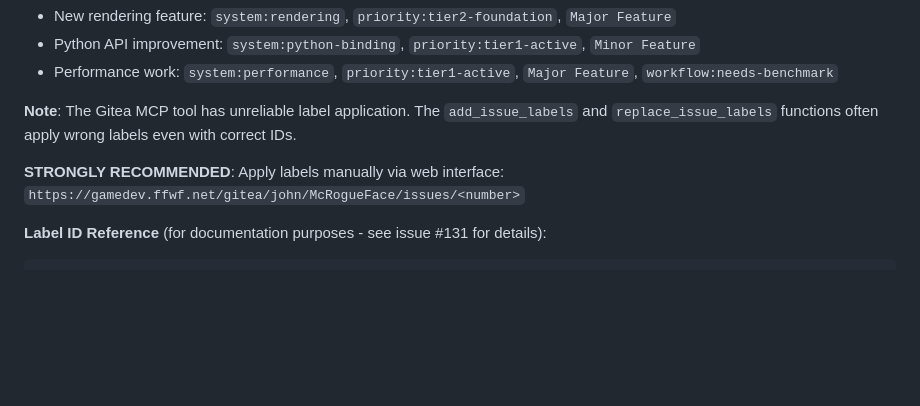
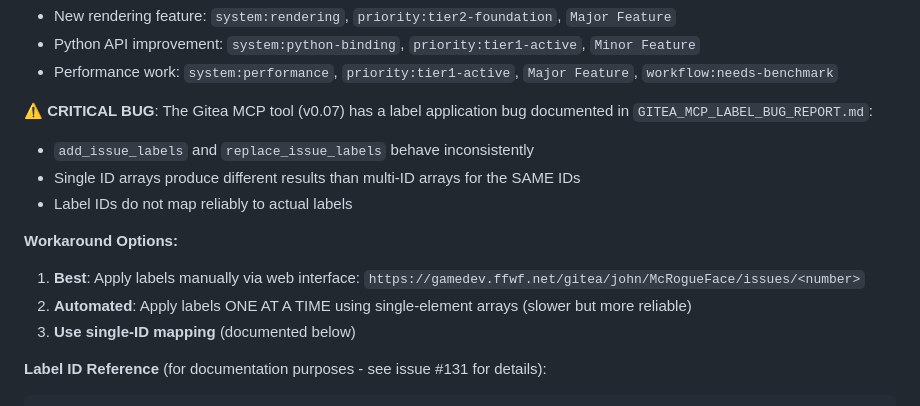
Before and after one commit to jmccardle/McRogueFace, a Markdown page: CLAUDE.md, the part around the change. Drawn GitHub-style; blank space fills up the shorter version.

Commit message:
workaround for gitea label API bugs

````diff
--- a/CLAUDE.md
+++ b/CLAUDE.md
@@ -154,10 +154,15 @@ The project uses a structured label system to organize issues:
 - Python API improvement: `system:python-binding`, `priority:tier1-active`, `Minor Feature`
 - Performance work: `system:performance`, `priority:tier1-active`, `Major Feature`, `workflow:needs-benchmark`
 
-**Note**: The Gitea MCP tool has unreliable label application. The `add_issue_labels` and `replace_issue_labels` functions often apply wrong labels even with correct IDs.
+**⚠️ CRITICAL BUG**: The Gitea MCP tool (v0.07) has a label application bug documented in `GITEA_MCP_LABEL_BUG_REPORT.md`:
+- `add_issue_labels` and `replace_issue_labels` behave inconsistently
+- Single ID arrays produce different results than multi-ID arrays for the SAME IDs
+- Label IDs do not map reliably to actual labels
 
-**STRONGLY RECOMMENDED**: Apply labels manually via web interface:
-`https://gamedev.ffwf.net/gitea/john/McRogueFace/issues/<number>`
+**Workaround Options:**
+1. **Best**: Apply labels manually via web interface: `https://gamedev.ffwf.net/gitea/john/McRogueFace/issues/<number>`
+2. **Automated**: Apply labels ONE AT A TIME using single-element arrays (slower but more reliable)
+3. **Use single-ID mapping** (documented below)
 
 **Label ID Reference** (for documentation purposes - see issue #131 for details):
 ```
````
